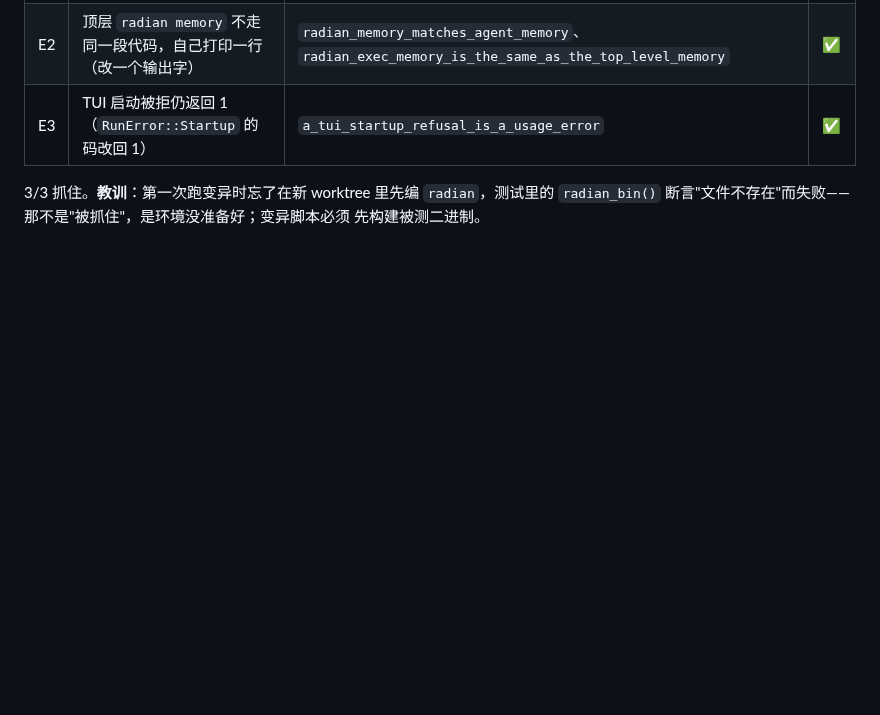
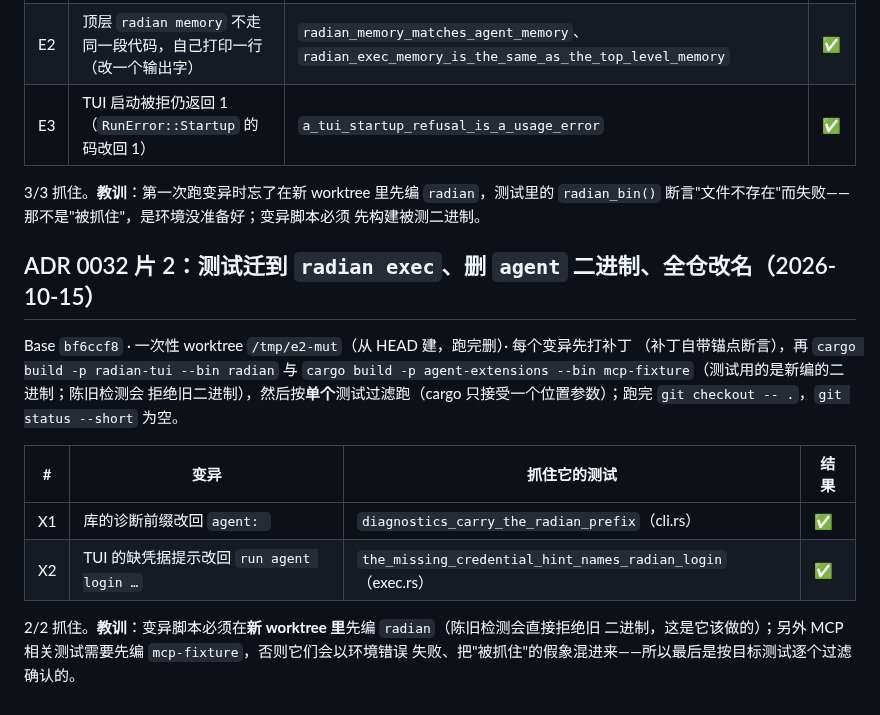
Before and after one commit to hisea/radian, a Markdown page: crates/agent-cli/MUTATIONS.md, the part around the change. Rendered like a GitHub page; blank space fills up the shorter version.

Commit message:
exec-2: the mutation record (X1-X2, both caught)

```diff
--- a/crates/agent-cli/MUTATIONS.md
+++ b/crates/agent-cli/MUTATIONS.md
@@ -328,3 +328,20 @@ radian，不是上一次构建的），然后 `cargo test -p agent-cli --test ex
 3/3 抓住。**教训**：第一次跑变异时忘了在新 worktree 里先编 `radian`，测试里的
 `radian_bin()` 断言"文件不存在"而失败——那不是"被抓住"，是环境没准备好；变异脚本必须
 先构建被测二进制。
+
+## ADR 0032 片 2：测试迁到 `radian exec`、删 `agent` 二进制、全仓改名（2026-10-15）
+
+Base `bf6ccf8` · 一次性 worktree `/tmp/e2-mut`（从 HEAD 建，跑完删）· 每个变异先打补丁
+（补丁自带锚点断言），再 `cargo build -p radian-tui --bin radian` 与
+`cargo build -p agent-extensions --bin mcp-fixture`（测试用的是新编的二进制；陈旧检测会
+拒绝旧二进制），然后按**单个**测试过滤跑（cargo 只接受一个位置参数）；跑完
+`git checkout -- .`，`git status --short` 为空。
+
+| # | 变异 | 抓住它的测试 | 结果 |
+|---|---|---|---|
+| X1 | 库的诊断前缀改回 `agent: ` | `diagnostics_carry_the_radian_prefix`（cli.rs） | ✅ |
+| X2 | TUI 的缺凭据提示改回 `run agent login …` | `the_missing_credential_hint_names_radian_login`（exec.rs） | ✅ |
+
+2/2 抓住。**教训**：变异脚本必须在**新 worktree 里**先编 `radian`（陈旧检测会直接拒绝旧
+二进制，这是它该做的）；另外 MCP 相关测试需要先编 `mcp-fixture`，否则它们会以环境错误
+失败、把"被抓住"的假象混进来——所以最后是按目标测试逐个过滤确认的。
```
